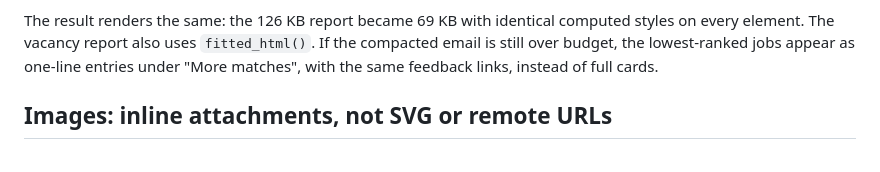
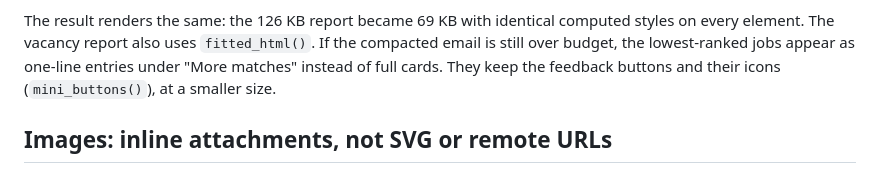
Before and after one commit to Metaheurist/HermitShell, a Markdown page: docs/email-rendering.md, the part around the change. Drawn GitHub-style.

```diff
--- a/docs/email-rendering.md
+++ b/docs/email-rendering.md
@@ -35,8 +35,8 @@ handle this themselves:
 
 The result renders the same: the 126 KB report became 69 KB with identical computed styles on
 every element. The vacancy report also uses `fitted_html()`. If the compacted email is still
-over budget, the lowest-ranked jobs appear as one-line entries under "More matches", with the
-same feedback links, instead of full cards.
+over budget, the lowest-ranked jobs appear as one-line entries under "More matches" instead of
+full cards. They keep the feedback buttons and their icons (`mini_buttons()`), at a smaller size.
 
 ## Images: inline attachments, not SVG or remote URLs
 
```
Also changed, not shown: CHANGELOG.md (+3 -0 lines), docs/screenshots.md (+2 -1 lines), docs/images/emails/daily-report-notices.png.
